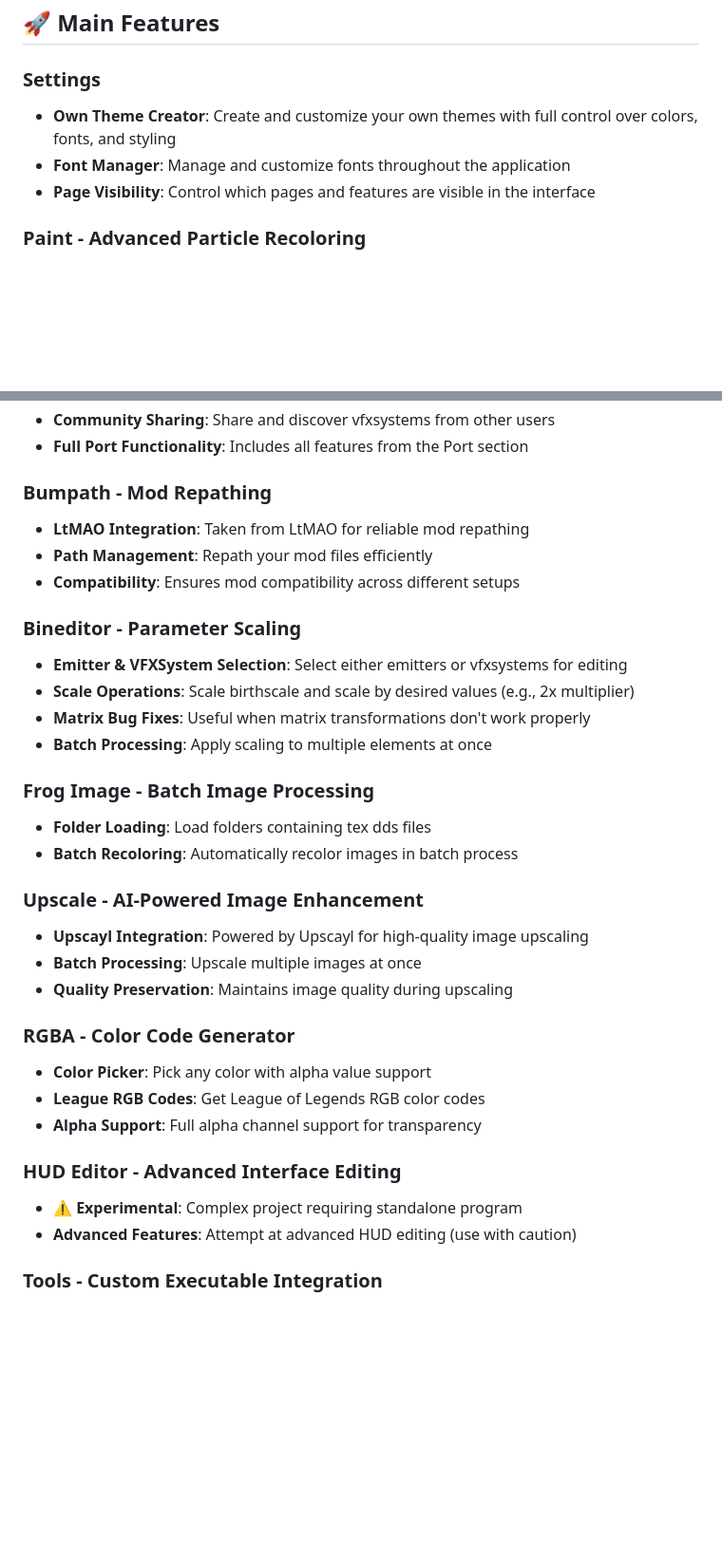
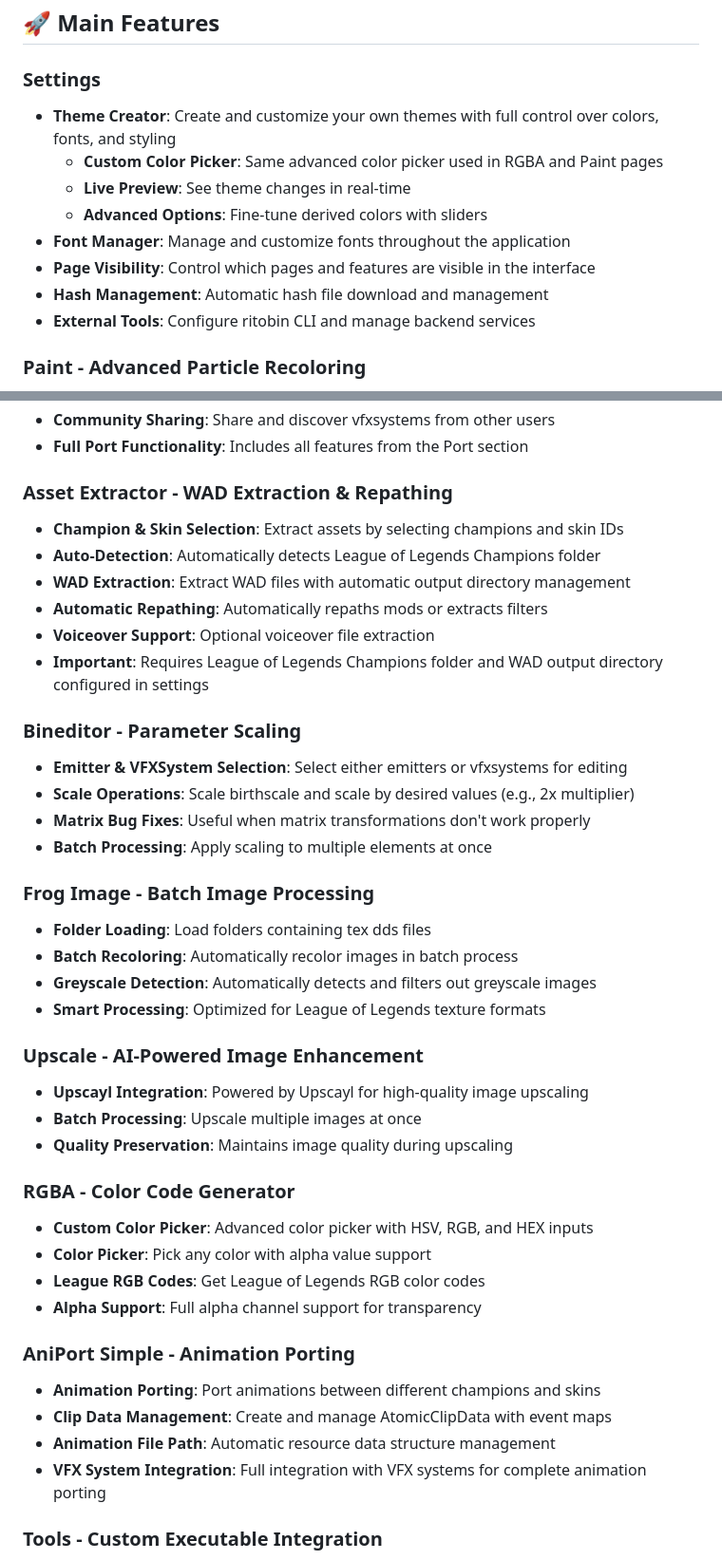
Before and after one commit to RitoShark/DivineLab, a Markdown page: README.md, 2 parts joined by grey strips. Shown at 95% size. GitHub-like rendering; blank space fills up the shorter version.

```diff
--- a/README.md
+++ b/README.md
@@ -28,9 +21,14 @@ A comprehensive toolkit for League of Legends modding and visual effects editing
 ## 🚀 Main Features
 
 ### Settings
-- **Own Theme Creator**: Create and customize your own themes with full control over colors, fonts, and styling
+- **Theme Creator**: Create and customize your own themes with full control over colors, fonts, and styling
+  - **Custom Color Picker**: Same advanced color picker used in RGBA and Paint pages
+  - **Live Preview**: See theme changes in real-time
+  - **Advanced Options**: Fine-tune derived colors with sliders
 - **Font Manager**: Manage and customize fonts throughout the application
 - **Page Visibility**: Control which pages and features are visible in the interface
+- **Hash Management**: Automatic hash file download and management
+- **External Tools**: Configure ritobin CLI and manage backend services
 
 ### Paint - Advanced Particle Recoloring
 - **Recolor Particles**: Mainly focused on recoloring particle effects with precision
@@ -62,10 +60,13 @@ A comprehensive toolkit for League of Legends modding and visual effects editing
 - **Community Sharing**: Share and discover vfxsystems from other users
 - **Full Port Functionality**: Includes all features from the Port section
 
-### Bumpath - Mod Repathing
-- **LtMAO Integration**: Taken from LtMAO for reliable mod repathing
-- **Path Management**: Repath your mod files efficiently
-- **Compatibility**: Ensures mod compatibility across different setups
+### Asset Extractor - WAD Extraction & Repathing
+- **Champion & Skin Selection**: Extract assets by selecting champions and skin IDs
+- **Auto-Detection**: Automatically detects League of Legends Champions folder
+- **WAD Extraction**: Extract WAD files with automatic output directory management
+- **Automatic Repathing**: Automatically repaths mods or extracts filters
+- **Voiceover Support**: Optional voiceover file extraction
+- **Important**: Requires League of Legends Champions folder and WAD output directory configured in settings
 
 ### Bineditor - Parameter Scaling
 - **Emitter & VFXSystem Selection**: Select either emitters or vfxsystems for editing
@@ -76,6 +77,8 @@ A comprehensive toolkit for League of Legends modding and visual effects editing
 ### Frog Image - Batch Image Processing
 - **Folder Loading**: Load folders containing tex dds files
 - **Batch Recoloring**: Automatically recolor images in batch process
+- **Greyscale Detection**: Automatically detects and filters out greyscale images
+- **Smart Processing**: Optimized for League of Legends texture formats
 
 ### Upscale - AI-Powered Image Enhancement
 - **Upscayl Integration**: Powered by Upscayl for high-quality image upscaling
@@ -83,13 +86,16 @@ A comprehensive toolkit for League of Legends modding and visual effects editing
 - **Quality Preservation**: Maintains image quality during upscaling
 
 ### RGBA - Color Code Generator
+- **Custom Color Picker**: Advanced color picker with HSV, RGB, and HEX inputs
 - **Color Picker**: Pick any color with alpha value support
 - **League RGB Codes**: Get League of Legends RGB color codes
 - **Alpha Support**: Full alpha channel support for transparency
 
-### HUD Editor - Advanced Interface Editing
-- **⚠️ Experimental**: Complex project requiring standalone program
-- **Advanced Features**: Attempt at advanced HUD editing (use with caution)
+### AniPort Simple - Animation Porting
+- **Animation Porting**: Port animations between different champions and skins
+- **Clip Data Management**: Create and manage AtomicClipData with event maps
+- **Animation File Path**: Automatic resource data structure management
+- **VFX System Integration**: Full integration with VFX systems for complete animation porting
 
 ### Tools - Custom Executable Integration
 - **Drag & Drop Exes**: Add custom executables by drag and dropping them into the window
```
Also changed, not shown: other parts of README.md (+20 -13 lines).
